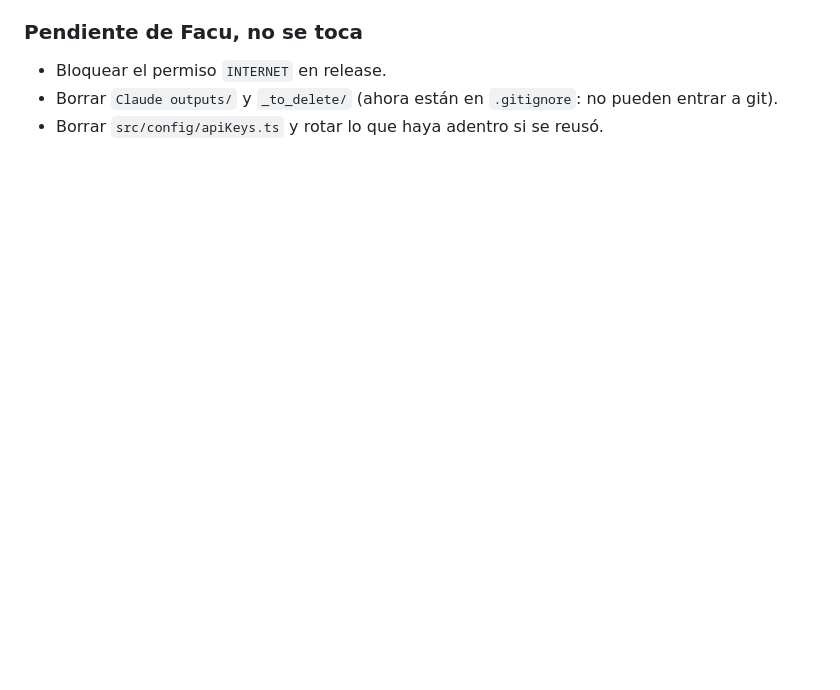
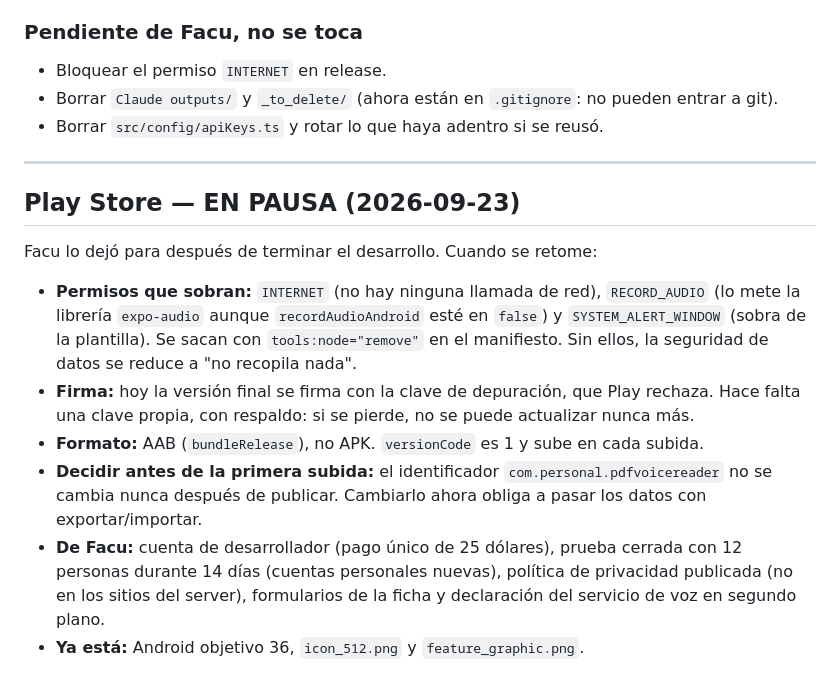
Before and after one commit to framallo90/preader, a Markdown page: docs/research/bardo-plan-siguiente.md, the part around the change. Rendered like a GitHub page; blank space fills up the shorter version.

Commit message:
Plan: Play Store en pausa, con lo que falta anotado
Co-Authored-By: Claude Opus 5.5 (1M context) <noreply@anthropic.com>

```diff
--- a/docs/research/bardo-plan-siguiente.md
+++ b/docs/research/bardo-plan-siguiente.md
@@ -696,3 +696,23 @@ v7→v9 corren sobre sus datos reales.
 - Bloquear el permiso `INTERNET` en release.
 - Borrar `Claude outputs/` y `_to_delete/` (ahora están en `.gitignore`: no pueden entrar a git).
 - Borrar `src/config/apiKeys.ts` y rotar lo que haya adentro si se reusó.
+
+---
+
+## Play Store — EN PAUSA (2026-09-23)
+
+Facu lo dejó para después de terminar el desarrollo. Cuando se retome:
+
+- **Permisos que sobran:** `INTERNET` (no hay ninguna llamada de red), `RECORD_AUDIO` (lo mete la
+  librería `expo-audio` aunque `recordAudioAndroid` esté en `false`) y `SYSTEM_ALERT_WINDOW` (sobra
+  de la plantilla). Se sacan con `tools:node="remove"` en el manifiesto. Sin ellos, la seguridad de
+  datos se reduce a "no recopila nada".
+- **Firma:** hoy la versión final se firma con la clave de depuración, que Play rechaza. Hace falta
+  una clave propia, con respaldo: si se pierde, no se puede actualizar nunca más.
+- **Formato:** AAB (`bundleRelease`), no APK. `versionCode` es 1 y sube en cada subida.
+- **Decidir antes de la primera subida:** el identificador `com.personal.pdfvoicereader` no se
+  cambia nunca después de publicar. Cambiarlo ahora obliga a pasar los datos con exportar/importar.
+- **De Facu:** cuenta de desarrollador (pago único de 25 dólares), prueba cerrada con 12 personas
+  durante 14 días (cuentas personales nuevas), política de privacidad publicada (no en los sitios
+  del server), formularios de la ficha y declaración del servicio de voz en segundo plano.
+- **Ya está:** Android objetivo 36, `icon_512.png` y `feature_graphic.png`.
```
